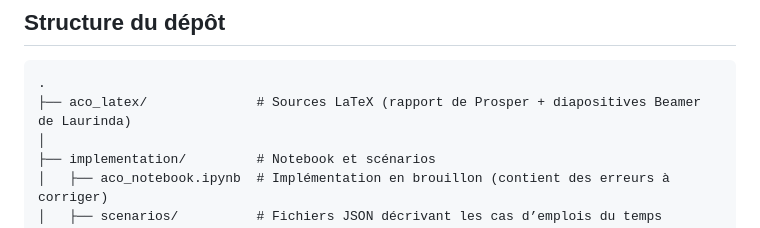
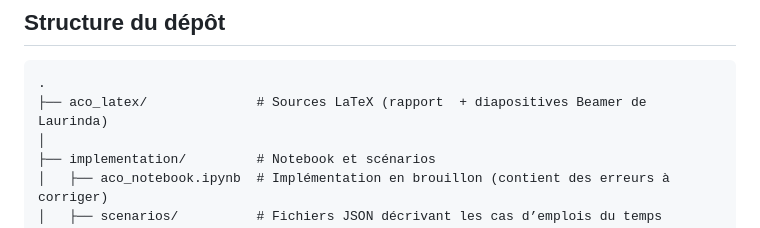
Before and after one commit to Charmel7/aco_timetabling, a Markdown page: README.md, the part around the change. Drawn GitHub-style.

Commit message:
Fix typo in README.md for LaTeX sources description

````diff
--- a/README.md
+++ b/README.md
@@ -9,7 +9,7 @@ Le projet combine documentation, code prototype, scénarios et expérimentations
 ## Structure du dépôt
 ```
 .
-├── aco_latex/              # Sources LaTeX (rapport de Prosper + diapositives Beamer de Laurinda)
+├── aco_latex/              # Sources LaTeX (rapport  + diapositives Beamer de Laurinda)
 │
 ├── implementation/         # Notebook et scénarios
 │   ├── aco_notebook.ipynb  # Implémentation en brouillon (contient des erreurs à corriger)
````
